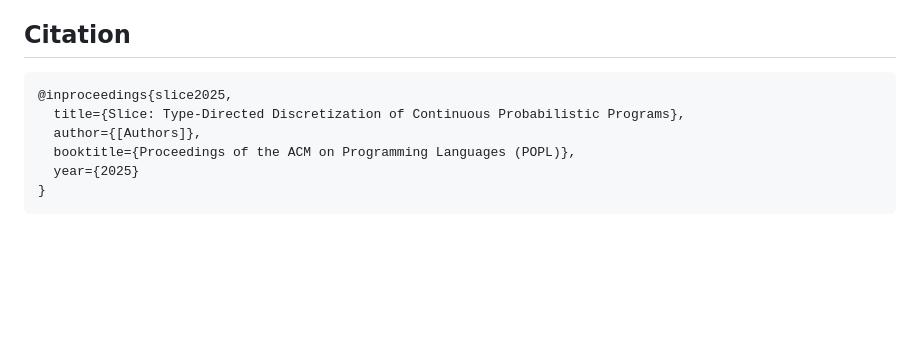
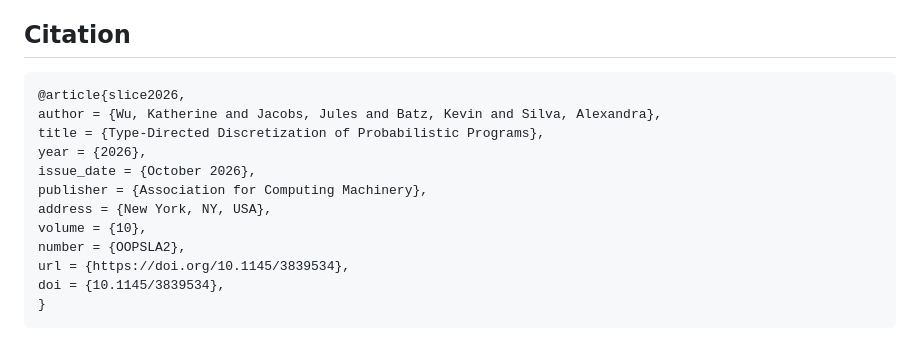
Before and after one commit to julesjacobs/slice, a Markdown page: README.md, the part around the change. Drawn GitHub-style; blank space fills up the shorter version.

````diff
--- a/README.md
+++ b/README.md
@@ -103,10 +103,16 @@ The paper "Slice: Type-Directed Discretization of Continuous Probabilistic Progr
 ## Citation
 
 ```bibtex
-@inproceedings{slice2025,
-  title={Slice: Type-Directed Discretization of Continuous Probabilistic Programs},
-  author={[Authors]},
-  booktitle={Proceedings of the ACM on Programming Languages (POPL)},
-  year={2025}
+@article{slice2026,
+author = {Wu, Katherine and Jacobs, Jules and Batz, Kevin and Silva, Alexandra},
+title = {Type-Directed Discretization of Probabilistic Programs},
+year = {2026},
+issue_date = {October 2026},
+publisher = {Association for Computing Machinery},
+address = {New York, NY, USA},
+volume = {10},
+number = {OOPSLA2},
+url = {https://doi.org/10.1145/3839534},
+doi = {10.1145/3839534},
 }
 ```
````
